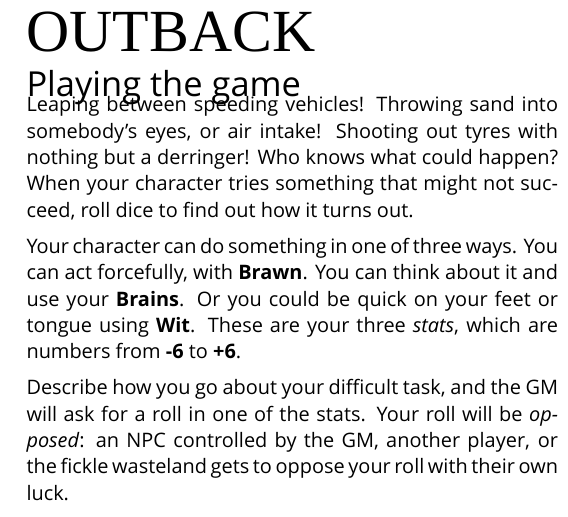
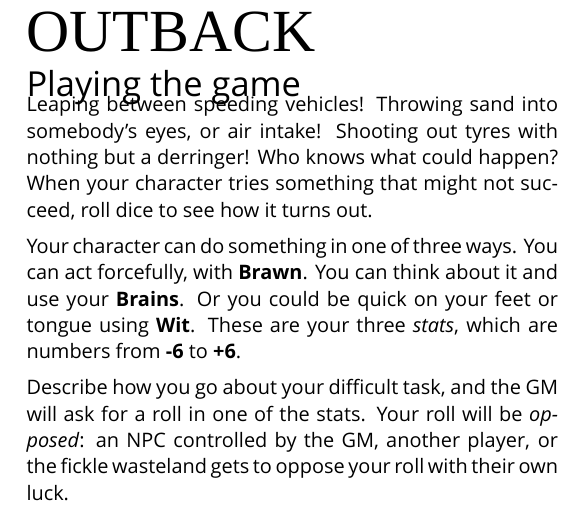
Before and after one commit to apaleslimghost/Outback, a LaTeX document (outback-basic-and-extended.tex, which reads sections/resolution.tex): part of one column of page 1 of 5, cut so that both start at the same text. Compiled offline with XeLaTeX; a missing font is replaced by an installed copy or a similar font.

Commit message:
echolocate

```diff
--- a/sections/resolution.tex
+++ b/sections/resolution.tex
@@ -1,6 +1,6 @@
 % !TEX root = ../outback-basic-and-extended.tex
 
-Leaping between speeding vehicles! Throwing sand into somebody's eyes, or air intake! Shooting out tyres with nothing but a derringer! Who knows what could happen? When your character tries something that might not succeed, roll dice to find out how it turns out.
+Leaping between speeding vehicles! Throwing sand into somebody's eyes, or air intake! Shooting out tyres with nothing but a derringer! Who knows what could happen? When your character tries something that might not succeed, roll dice to see how it turns out.
 
 Your character can do something in one of three ways. You can act forcefully, with \stat{Brawn}. You can think about it and use your \stat{Brains}. Or you could be quick on your feet or tongue using \stat{Wit}. These are your three \emph{stats}, which are numbers from \textbf{-6} to \textbf{+6}.
 
```
